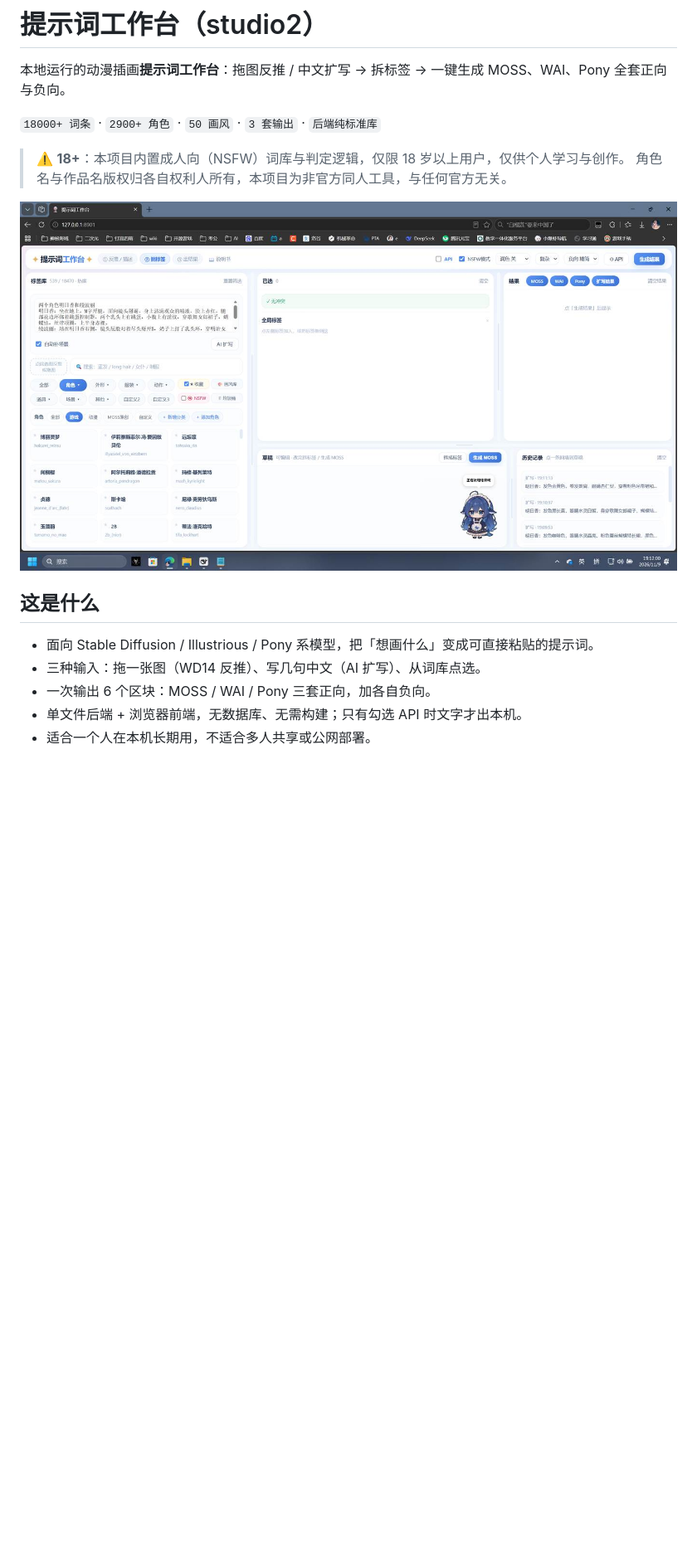
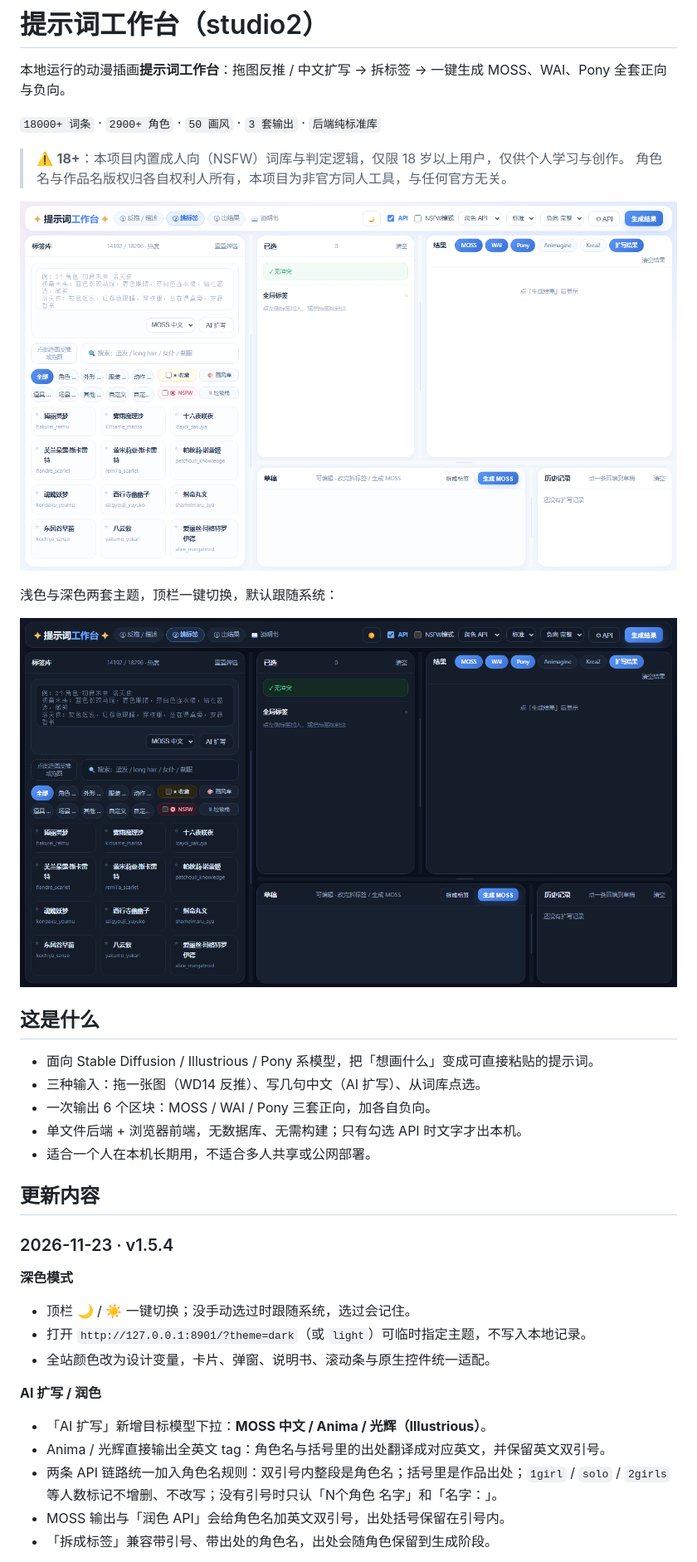
Before and after one commit to Overstar66/prompt-workbench, a Markdown page: README.md, the part around one of its changes. Shown at 83% size. Rendered like a GitHub page; pictures changed too: docs/screenshot-dark.png (added), docs/screenshot.png; blank space fills up the shorter version.

```diff
--- a/README.md
+++ b/README.md
@@ -9,6 +9,10 @@
 
 ![界面截图](docs/screenshot.png)
 
+浅色与深色两套主题，顶栏一键切换，默认跟随系统：
+
+![深色模式](docs/screenshot-dark.png)
+
 ## 这是什么
 
 - 面向 Stable Diffusion / Illustrious / Pony 系模型，把「想画什么」变成可直接粘贴的提示词。
@@ -16,3 +20,22 @@
 - 一次输出 6 个区块：MOSS / WAI / Pony 三套正向，加各自负向。
 - 单文件后端 + 浏览器前端，无数据库、无需构建；只有勾选 API 时文字才出本机。
 - 适合一个人在本机长期用，不适合多人共享或公网部署。
+
+## 更新内容
+
+### 2026-11-23 · v1.5.4
+
+**深色模式**
+
+- 顶栏 🌙 / ☀️ 一键切换；没手动选过时跟随系统，选过会记住。
+- 打开 `http://127.0.0.1:8901/?theme=dark`（或 `light`）可临时指定主题，不写入本地记录。
+- 全站颜色改为设计变量，卡片、弹窗、说明书、滚动条与原生控件统一适配。
+
+**AI 扩写 / 润色**
+
+- 「AI 扩写」新增目标模型下拉：**MOSS 中文 / Anima / 光辉（Illustrious）**。
+- Anima / 光辉直接输出全英文 tag：角色名与括号里的出处翻译成对应英文，并保留英文双引号。
+- 两条 API 链路统一加入角色名规则：双引号内整段是角色名；括号里是作品出处；`1girl` / `solo` / `2girls` 等人数标记不增删、不改写；没有引号时只认「N个角色 名字」和「名字：」。
+- MOSS 输出与「润色 API」会给角色名加英文双引号，出处括号保留在引号内。
+- 「拆成标签」兼容带引号、带出处的角色名，出处会随角色保留到生成阶段。
+
```
Also changed, not shown: other parts of README.md (+15 -1 lines), 6 other files.
